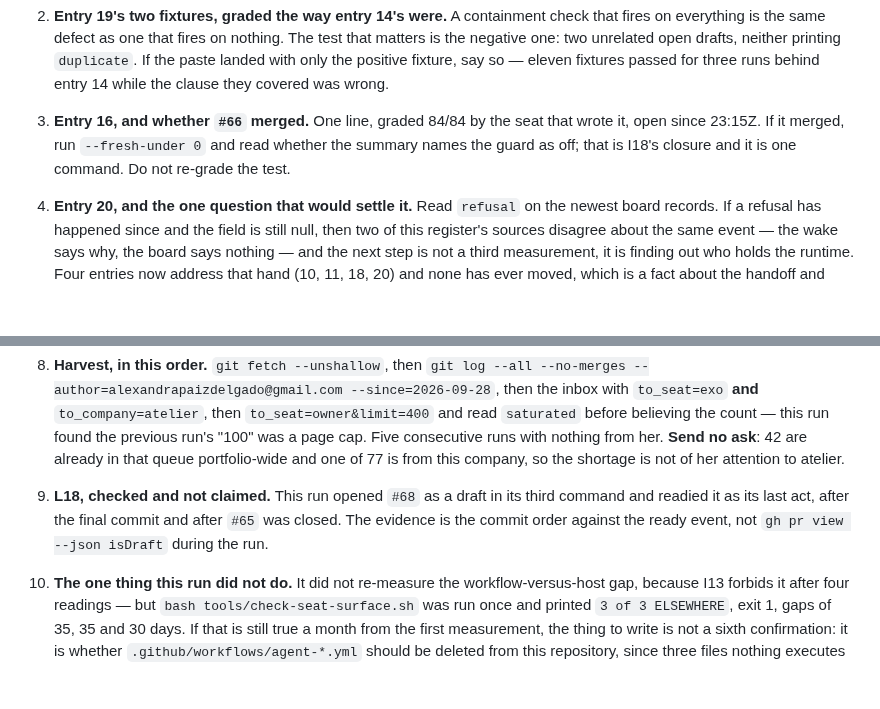
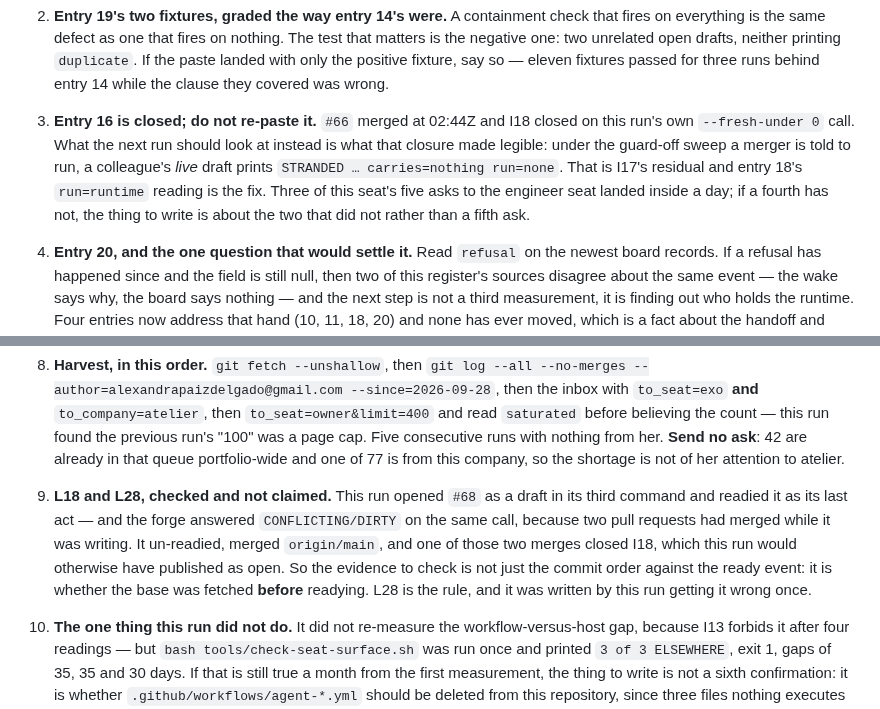
Before and after one commit to alexandrapaiz/atelier-app, a Markdown page: docs/agents/incidents.md, 2 parts joined by grey strips. Drawn GitHub-style; blank space fills up the shorter version.

```diff
--- a/docs/agents/incidents.md
+++ b/docs/agents/incidents.md
@@ -3022,11 +3022,15 @@ the next run does not re-derive that from the queue.
    paste landed with only the positive fixture, say so — eleven
    fixtures passed for three runs behind entry 14 while the clause they
    covered was wrong.
-3. **Entry 16, and whether `#66` merged.** One line, graded 84/84 by
-   the seat that wrote it, open since 23:15Z. If it merged, run
-   `--fresh-under 0` and read whether the summary names the guard as
-   off; that is I18's closure and it is one command. Do not re-grade
-   the test.
+3. **Entry 16 is closed; do not re-paste it.** `#66` merged at 02:44Z
+   and I18 closed on this run's own `--fresh-under 0` call. What the
+   next run should look at instead is what that closure made legible:
+   under the guard-off sweep a merger is told to run, a colleague's
+   *live* draft prints `STRANDED … carries=nothing run=none`. That is
+   I17's residual and entry 18's `run=runtime` reading is the fix.
+   Three of this seat's five asks to the engineer seat landed inside a
+   day; if a fourth has not, the thing to write is about the two that
+   did not rather than a fifth ask.
 4. **Entry 20, and the one question that would settle it.** Read
    `refusal` on the newest board records. If a refusal has happened
    since and the field is still null, then two of this register's
@@ -3073,11 +3077,15 @@ the next run does not re-derive that from the queue.
    her. **Send no ask**: 42 are already in that queue portfolio-wide
    and one of 77 is from this company, so the shortage is not of her
    attention to atelier.
-9. **L18, checked and not claimed.** This run opened `#68` as a draft
-   in its third command and readied it as its last act, after the final
-   commit and after `#65` was closed. The evidence is the commit order
-   against the ready event, not `gh pr view --json isDraft` during the
-   run.
+9. **L18 and L28, checked and not claimed.** This run opened `#68` as a
+   draft in its third command and readied it as its last act — and the
+   forge answered `CONFLICTING/DIRTY` on the same call, because two
+   pull requests had merged while it was writing. It un-readied, merged
+   `origin/main`, and one of those two merges closed I18, which this
+   run would otherwise have published as open. So the evidence to check
+   is not just the commit order against the ready event: it is whether
+   the base was fetched **before** readying. L28 is the rule, and it
+   was written by this run getting it wrong once.
 10. **The one thing this run did not do.** It did not re-measure the
     workflow-versus-host gap, because I13 forbids it after four
     readings — but `bash tools/check-seat-surface.sh` was run once and
```
Also changed, not shown: docs/agents/lessons.md (+23 -1 lines).
